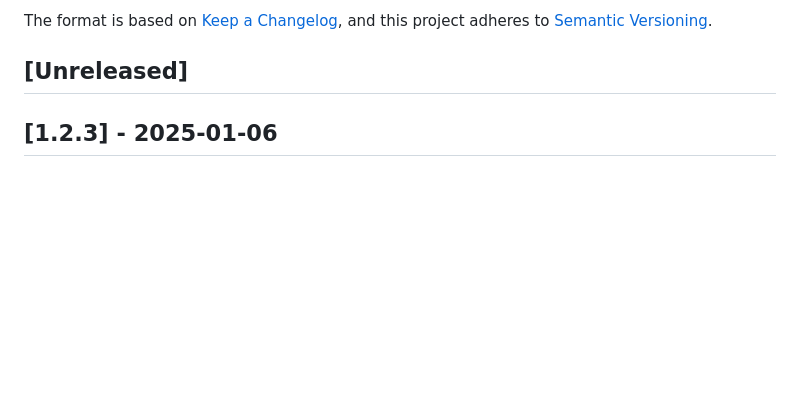
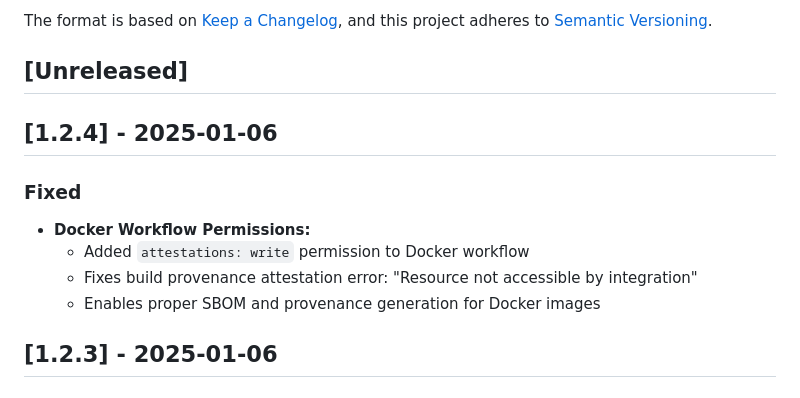
Before and after one commit to airframesio/postgresql-archiver, a Markdown page: CHANGELOG.md, the part around the change. GitHub-like rendering; blank space fills up the shorter version.

Commit message:
Prepare v1.2.4 release
Update CHANGELOG with Docker workflow permissions fix.

🤖 Generated with [Claude Code](https://claude.com/claude-code)

Co-Authored-By: Claude <noreply@anthropic.com>

```diff
--- a/CHANGELOG.md
+++ b/CHANGELOG.md
@@ -6,6 +6,14 @@ The format is based on [Keep a Changelog](https://keepachangelog.com/en/1.0.0/),
 and this project adheres to [Semantic Versioning](https://semver.org/spec/v2.0.0.html).
 
 ## [Unreleased]
+
+## [1.2.4] - 2025-01-06
+
+### Fixed
+- **Docker Workflow Permissions:**
+  - Added `attestations: write` permission to Docker workflow
+  - Fixes build provenance attestation error: "Resource not accessible by integration"
+  - Enables proper SBOM and provenance generation for Docker images
 
 ## [1.2.3] - 2025-01-06
 
```
